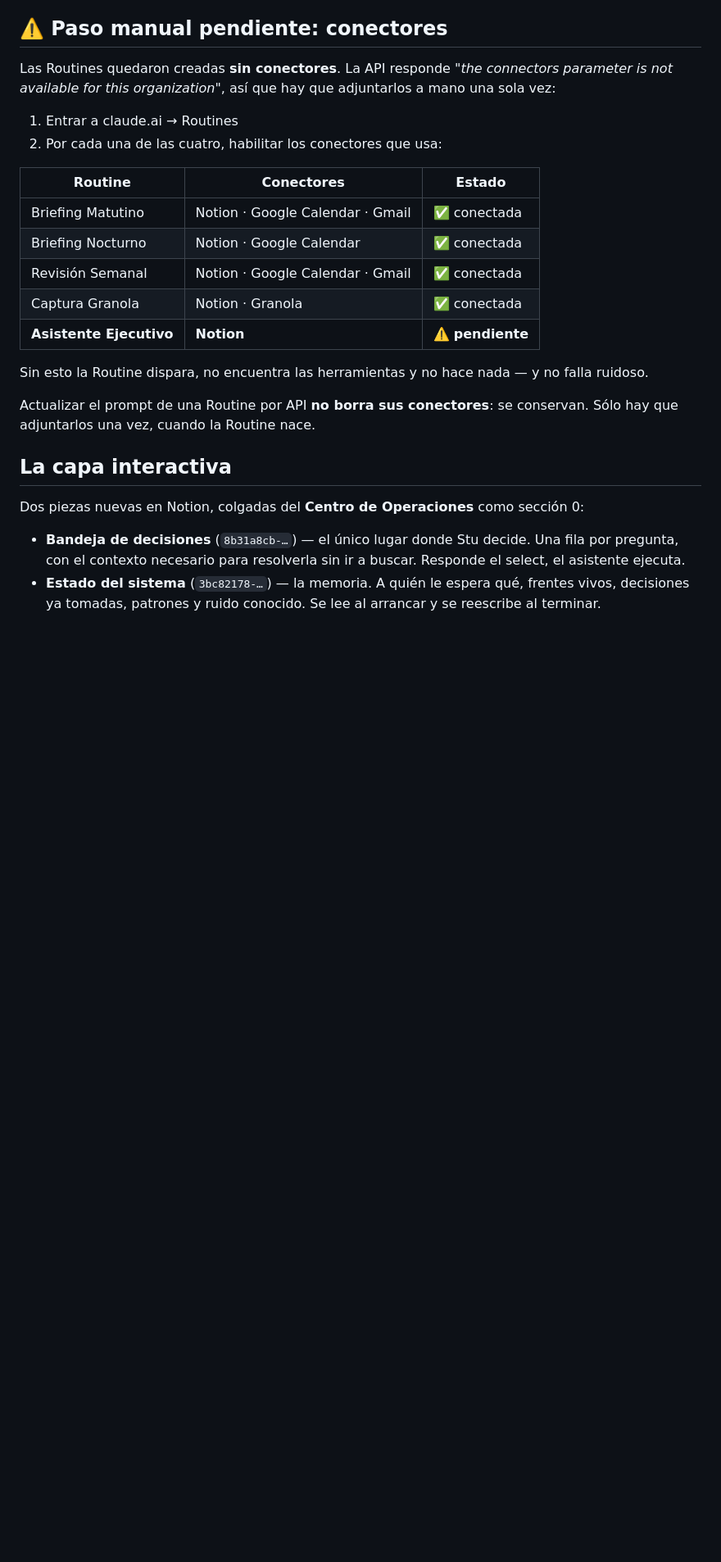
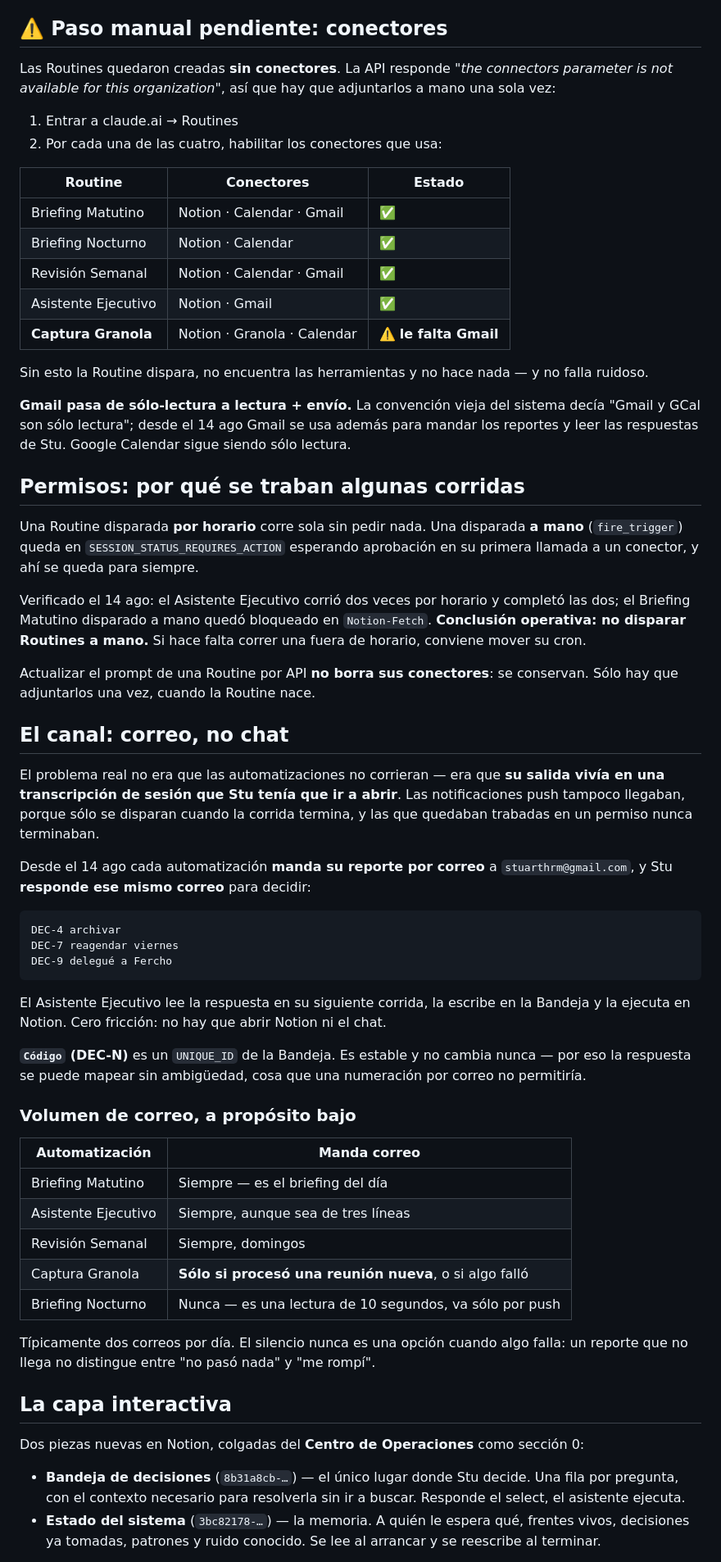
Before and after one commit to iAmST10179/docflow, a Markdown page: automatizaciones/README.md, the part around the change. Shown at 82% size. GitHub-like rendering; blank space fills up the shorter version.

Commit message:
Canal por correo: reportes que llegan solos y respuestas que se ejecutan
El problema no era que las automatizaciones no corrieran, era que su salida
vivia en una transcripcion de sesion que habia que ir a abrir. Las push
tampoco llegaban: solo se disparan al terminar la corrida, y las trabadas en
un permiso nunca terminaban.

Ahora cada automatizacion manda su reporte por correo y Stu responde ese
mismo correo para decidir ("DEC-4 archivar", "DEC-7 reagendar viernes"). El
Asistente Ejecutivo lee la respuesta, la escribe en la Bandeja y la ejecuta
en Notion.

- Bandeja += "Codigo" (UNIQUE_ID, DEC-N). Estable, no cambia nunca: por eso
  la respuesta por correo se mapea sin ambiguedad.
- Tope global nuevo: con 10 o mas filas sin responder no se crean nuevas.
  Sin ese tope la Bandeja reproduce la parálisis en otro lugar; ya iba en 15.
- Volumen deliberadamente bajo: nocturno no manda correo, Granola solo si
  proceso algo. Tipico: dos correos al dia.
- Gmail pasa de solo-lectura a lectura + envio. GCal sigue solo lectura.

Hallazgo verificado: una Routine disparada por horario corre sola; una
disparada a mano queda bloqueada pidiendo permiso en su primera llamada a un
conector. No disparar Routines a mano.

Co-Authored-By: Claude Opus 5 <noreply@anthropic.com>
Claude-Session: https://claude.ai/code/session_015re1HwEhHoNiUkWJcNHBgK

````diff
--- a/automatizaciones/README.md
+++ b/automatizaciones/README.md
@@ -33,16 +33,65 @@ adjuntarlos a mano una sola vez:
 
 | Routine | Conectores | Estado |
 |---|---|---|
-| Briefing Matutino | Notion · Google Calendar · Gmail | ✅ conectada |
-| Briefing Nocturno | Notion · Google Calendar | ✅ conectada |
-| Revisión Semanal | Notion · Google Calendar · Gmail | ✅ conectada |
-| Captura Granola | Notion · Granola | ✅ conectada |
-| **Asistente Ejecutivo** | **Notion** | ⚠️ **pendiente** |
+| Briefing Matutino | Notion · Calendar · Gmail | ✅ |
+| Briefing Nocturno | Notion · Calendar | ✅ |
+| Revisión Semanal | Notion · Calendar · Gmail | ✅ |
+| Asistente Ejecutivo | Notion · Gmail | ✅ |
+| **Captura Granola** | Notion · Granola · Calendar | ⚠️ **le falta Gmail** |
 
 Sin esto la Routine dispara, no encuentra las herramientas y no hace nada — y no falla ruidoso.
 
+**Gmail pasa de sólo-lectura a lectura + envío.** La convención vieja del sistema decía "Gmail y
+GCal son sólo lectura"; desde el 14 ago Gmail se usa además para mandar los reportes y leer las
+respuestas de Stu. Google Calendar sigue siendo sólo lectura.
+
+## Permisos: por qué se traban algunas corridas
+
+Una Routine disparada **por horario** corre sola sin pedir nada. Una disparada **a mano**
+(`fire_trigger`) queda en `SESSION_STATUS_REQUIRES_ACTION` esperando aprobación en su primera
+llamada a un conector, y ahí se queda para siempre.
+
+Verificado el 14 ago: el Asistente Ejecutivo corrió dos veces por horario y completó las dos; el
+Briefing Matutino disparado a mano quedó bloqueado en `Notion-Fetch`. **Conclusión operativa: no
+disparar Routines a mano.** Si hace falta correr una fuera de horario, conviene mover su cron.
+
 Actualizar el prompt de una Routine por API **no borra sus conectores**: se conservan. Sólo hay que
 adjuntarlos una vez, cuando la Routine nace.
+
+## El canal: correo, no chat
+
+El problema real no era que las automatizaciones no corrieran — era que **su salida vivía en una
+transcripción de sesión que Stu tenía que ir a abrir**. Las notificaciones push tampoco llegaban,
+porque sólo se disparan cuando la corrida termina, y las que quedaban trabadas en un permiso nunca
+terminaban.
+
+Desde el 14 ago cada automatización **manda su reporte por correo** a `stuarthrm@gmail.com`, y Stu
+**responde ese mismo correo** para decidir:
+
+```
+DEC-4 archivar
+DEC-7 reagendar viernes
+DEC-9 delegué a Fercho
+```
+
+El Asistente Ejecutivo lee la respuesta en su siguiente corrida, la escribe en la Bandeja y la
+ejecuta en Notion. Cero fricción: no hay que abrir Notion ni el chat.
+
+**`Código` (DEC-N)** es un `UNIQUE_ID` de la Bandeja. Es estable y no cambia nunca — por eso la
+respuesta se puede mapear sin ambigüedad, cosa que una numeración por correo no permitiría.
+
+### Volumen de correo, a propósito bajo
+
+| Automatización | Manda correo |
+|---|---|
+| Briefing Matutino | Siempre — es el briefing del día |
+| Asistente Ejecutivo | Siempre, aunque sea de tres líneas |
+| Revisión Semanal | Siempre, domingos |
+| Captura Granola | **Sólo si procesó una reunión nueva**, o si algo falló |
+| Briefing Nocturno | Nunca — es una lectura de 10 segundos, va sólo por push |
+
+Típicamente dos correos por día. El silencio nunca es una opción cuando algo falla: un reporte que
+no llega no distingue entre "no pasó nada" y "me rompí".
 
 ## La capa interactiva
 
````
